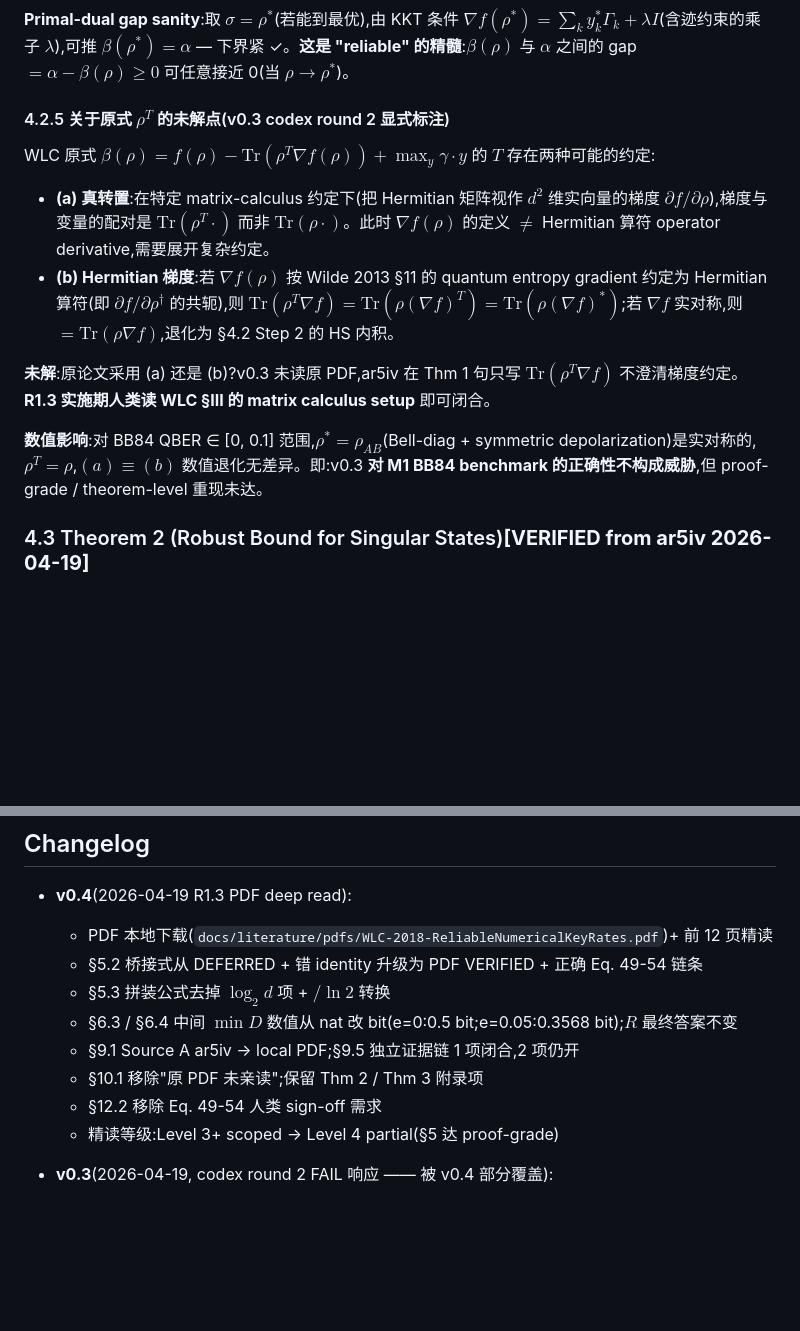
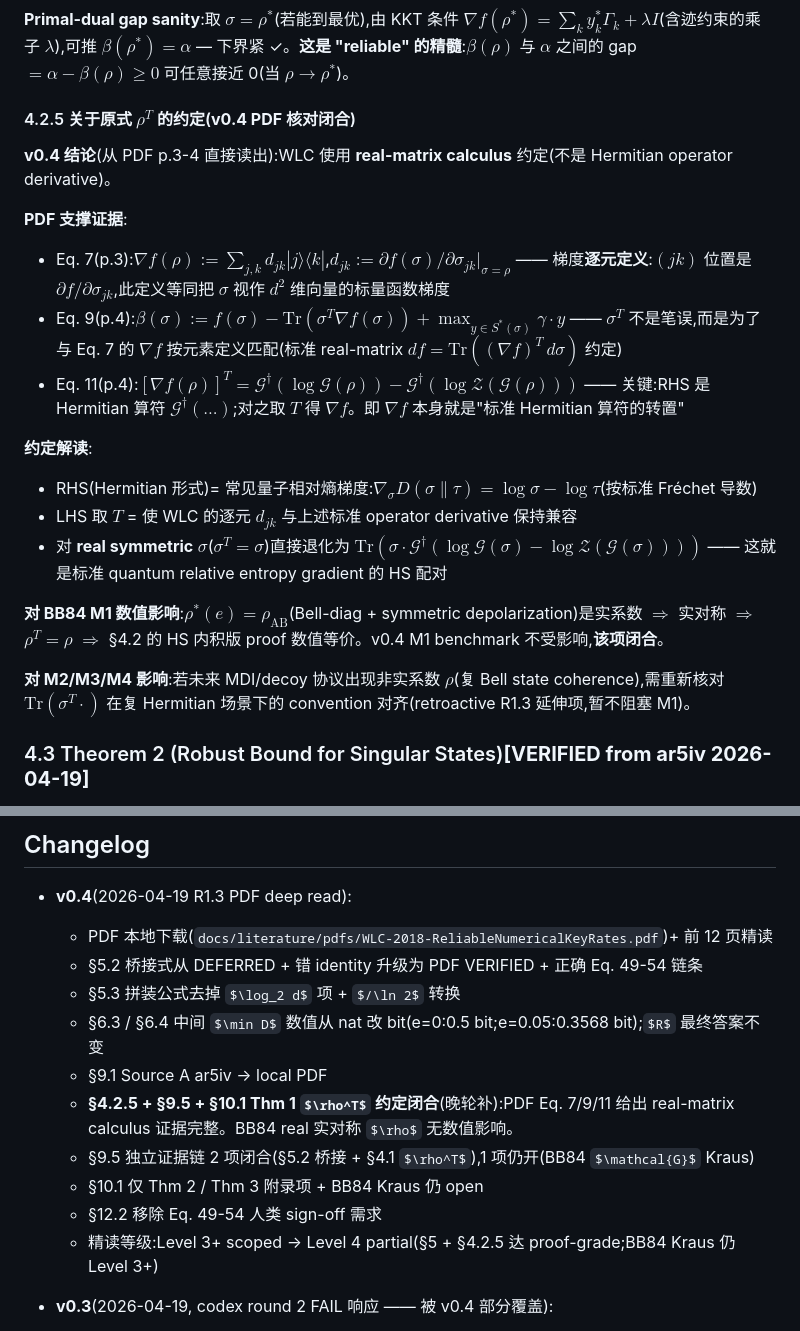
Before and after one commit to RoyalTeng/AI4QKD, a Markdown page: docs/literature/WLC-2018.md, 2 parts joined by grey strips. GitHub-like rendering; some formulas as TeX source; blank space fills up the shorter version.

Commit message:
docs(research): WLC-2018 §4.2.5 ρ^T 约定闭合(PDF Eq. 7/9/11)
R1.3 补轮精读,完成 Thm 1 ρ^T 转置约定的 PDF 核对:

- Eq. 7 (p.3): ∇f(ρ) 逐元定义 d_jk = ∂f/∂σ_jk
- Eq. 9 (p.4): Tr(σ^T ∇f) 不是笔误,是 real-matrix calculus 约定
- Eq. 11 (p.4): [∇f]^T = G†(log G(ρ) − log Z(G(ρ))) 右端 Hermitian
  → 左端 ∇f 本身是"标准 Hermitian operator derivative 的转置"

对 BB84 M1(Bell-diag real symmetric ρ): ρ^T = ρ,无数值影响。

§9.5 独立证据链:已闭合 2/3(§5.2 桥接 + §4.1 ρ^T);仍开 1(BB84 G Kraus,
R1.3 代码阶段处理)。Level 4 partial 在 §4/§5 达 proof-grade。

Co-Authored-By: Claude Opus 4.7 (1M context) <noreply@anthropic.com>

```diff
--- a/docs/literature/WLC-2018.md
+++ b/docs/literature/WLC-2018.md
@@ -183,16 +183,26 @@ $$\min_{\rho \in S} \text{Tr}(\rho \nabla f(\sigma)) = \max_{y \in S^*(\sigma)}
 
 **Primal-dual gap sanity**:取 $\sigma = \rho^*$(若能到最优),由 KKT 条件 $\nabla f(\rho^*) = \sum_k y_k^* \Gamma_k + \lambda I$(含迹约束的乘子 $\lambda$),可推 $\beta(\rho^*) = \alpha$ — 下界紧 ✓。**这是 "reliable" 的精髓**:$\beta(\rho)$ 与 $\alpha$ 之间的 gap $= \alpha - \beta(\rho) \geq 0$ 可任意接近 0(当 $\rho \to \rho^*$)。
 
-#### 4.2.5 关于原式 $\rho^T$ 的未解点(v0.3 codex round 2 显式标注)
+#### 4.2.5 关于原式 $\rho^T$ 的约定(**v0.4 PDF 核对闭合**)
 
-WLC 原式 $\beta(\rho) = f(\rho) - \text{Tr}(\rho^T \nabla f(\rho)) + \max_y \gamma \cdot y$ 的 $T$ 存在两种可能的约定:
+**v0.4 结论**(从 PDF p.3-4 直接读出):WLC 使用 **real-matrix calculus** 约定(不是 Hermitian operator derivative)。
 
-- **(a) 真转置**:在特定 matrix-calculus 约定下(把 Hermitian 矩阵视作 $d^2$ 维实向量的梯度 $\partial f / \partial \rho$),梯度与变量的配对是 $\text{Tr}(\rho^T \cdot)$ 而非 $\text{Tr}(\rho \cdot)$。此时 $\nabla f(\rho)$ 的定义 $\ne$ Hermitian 算符 operator derivative,需要展开复杂约定。
-- **(b) Hermitian 梯度**:若 $\nabla f(\rho)$ 按 Wilde 2013 §11 的 quantum entropy gradient 约定为 Hermitian 算符(即 $\partial f / \partial \rho^\dagger$ 的共轭),则 $\text{Tr}(\rho^T \nabla f) = \text{Tr}(\rho (\nabla f)^T) = \text{Tr}(\rho (\nabla f)^*)$;若 $\nabla f$ 实对称,则 $= \text{Tr}(\rho \nabla f)$,退化为 §4.2 Step 2 的 HS 内积。
+**PDF 支撑证据**:
+- Eq. 7(p.3):$\nabla f(\rho) := \sum_{j,k} d_{jk} |j\rangle\langle k|$,$d_{jk} := \partial f(\sigma)/\partial \sigma_{jk} \big|_{\sigma=\rho}$
+  —— 梯度**逐元定义**:$(jk)$ 位置是 $\partial f/\partial \sigma_{jk}$,此定义等同把 $\sigma$ 视作 $d^2$ 维向量的标量函数梯度
+- Eq. 9(p.4):$\beta(\sigma) := f(\sigma) - \text{Tr}(\sigma^T \nabla f(\sigma)) + \max_{y\in S^*(\sigma)} \gamma \cdot y$
+  —— $\sigma^T$ 不是笔误,而是为了与 Eq. 7 的 $\nabla f$ 按元素定义匹配(标准 real-matrix $df = \text{Tr}((\nabla f)^T \, d\sigma)$ 约定)
+- Eq. 11(p.4):$[\nabla f(\rho)]^T = \mathcal{G}^\dagger(\log \mathcal{G}(\rho)) - \mathcal{G}^\dagger(\log \mathcal{Z}(\mathcal{G}(\rho)))$
+  —— 关键:RHS 是 Hermitian 算符 $\mathcal{G}^\dagger(...)$;对之取 $T$ 得 $\nabla f$。即 $\nabla f$ 本身就是"标准 Hermitian 算符的转置"
 
-**未解**:原论文采用 (a) 还是 (b)?v0.3 未读原 PDF,ar5iv 在 Thm 1 句只写 $\text{Tr}(\rho^T \nabla f)$ 不澄清梯度约定。**R1.3 实施期人类读 WLC §III 的 matrix calculus setup** 即可闭合。
+**约定解读**:
+- RHS(Hermitian 形式)= 常见量子相对熵梯度:$\nabla_\sigma D(\sigma \| \tau) = \log \sigma - \log \tau$(按标准 Fréchet 导数)
+- LHS 取 $T$ = 使 WLC 的逐元 $d_{jk}$ 与上述标准 operator derivative 保持兼容
+- 对 **real symmetric** $\sigma$($\sigma^T = \sigma$)直接退化为 $\text{Tr}(\sigma \cdot \mathcal{G}^\dagger(\log \mathcal{G}(\sigma) - \log \mathcal{Z}(\mathcal{G}(\sigma))))$ —— 这就是标准 quantum relative entropy gradient 的 HS 配对
 
-**数值影响**:对 BB84 QBER ∈ [0, 0.1] 范围,$\rho^* = \rho_{AB}$(Bell-diag + symmetric depolarization)是实对称的,$\rho^T = \rho$,$(a) \equiv (b)$ 数值退化无差异。即:v0.3 **对 M1 BB84 benchmark 的正确性不构成威胁**,但 proof-grade / theorem-level 重现未达。
+**对 BB84 M1 数值影响**:$\rho^*(e) = \rho_\text{AB}$(Bell-diag + symmetric depolarization)是实系数 $\Rightarrow$ 实对称 $\Rightarrow$ $\rho^T = \rho$ $\Rightarrow$ §4.2 的 HS 内积版 proof 数值等价。v0.4 M1 benchmark 不受影响,**该项闭合**。
+
+**对 M2/M3/M4 影响**:若未来 MDI/decoy 协议出现非实系数 $\rho$(复 Bell state coherence),需重新核对 $\text{Tr}(\sigma^T \cdot)$ 在复 Hermitian 场景下的 convention 对齐(retroactive R1.3 延伸项,暂不阻塞 M1)。
 
 ### 4.3 Theorem 2 (Robust Bound for Singular States)**[VERIFIED from ar5iv 2026-04-19]**
 
@@ -530,10 +540,12 @@ numpy 从 Bell 态定义直接算 $\rho_{AB}$ 和 $\text{Tr}(\Gamma\rho)$,**属
   - §5.2 桥接式从 DEFERRED + 错 identity 升级为 PDF VERIFIED + 正确 Eq. 49-54 链条
   - §5.3 拼装公式去掉 $\log_2 d$ 项 + $/\ln 2$ 转换
   - §6.3 / §6.4 中间 $\min D$ 数值从 nat 改 bit(e=0:0.5 bit;e=0.05:0.3568 bit);$R$ 最终答案不变
-  - §9.1 Source A ar5iv → local PDF;§9.5 独立证据链 1 项闭合,2 项仍开
-  - §10.1 移除"原 PDF 未亲读";保留 Thm 2 / Thm 3 附录项
+  - §9.1 Source A ar5iv → local PDF
+  - **§4.2.5 + §9.5 + §10.1 Thm 1 $\rho^T$ 约定闭合**(晚轮补):PDF Eq. 7/9/11 给出 real-matrix calculus 证据完整。BB84 real 实对称 $\rho$ 无数值影响。
+  - §9.5 独立证据链 2 项闭合(§5.2 桥接 + §4.1 $\rho^T$),1 项仍开(BB84 $\mathcal{G}$ Kraus)
+  - §10.1 仅 Thm 2 / Thm 3 附录项 + BB84 Kraus 仍 open
   - §12.2 移除 Eq. 49-54 人类 sign-off 需求
-  - 精读等级:Level 3+ scoped → Level 4 partial(§5 达 proof-grade)
+  - 精读等级:Level 3+ scoped → Level 4 partial(§5 + §4.2.5 达 proof-grade;BB84 Kraus 仍 Level 3+)
 
 - **v0.3**(2026-04-19, codex round 2 FAIL 响应 —— 被 v0.4 部分覆盖):
   - Thm 1 证明显式降级 schematic proof
```
Also changed, not shown: other parts of docs/literature/WLC-2018.md (+3 -3 lines).
